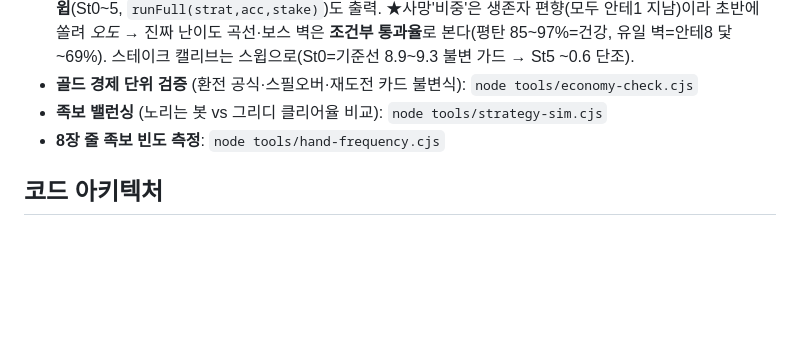
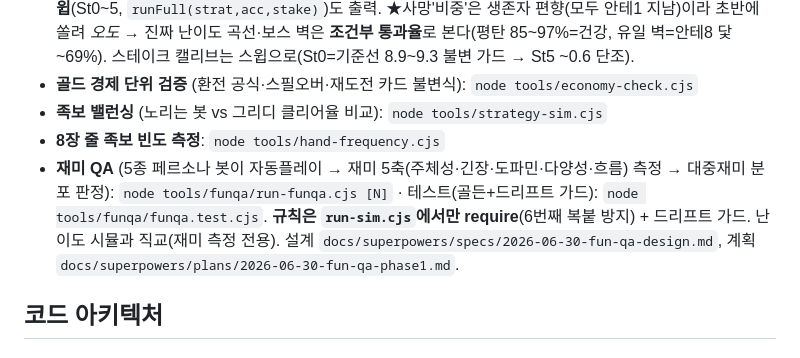
Before and after one commit to kkp8121-rgb/chain-deal, a Markdown page: CLAUDE.md, the part around the change. Drawn GitHub-style; blank space fills up the shorter version.

Commit message:
docs(funqa): README + CLAUDE.md 도구 등록
Fun QA 사용법·구조·한계(1-ply 배치 수렴, 봇≠사람 미검증) 문서화.
CLAUDE.md 명령어 섹션에 run-funqa/funqa.test 등록.

Co-Authored-By: Claude Opus 4.8 (1M context) <noreply@anthropic.com>

```diff
--- a/CLAUDE.md
+++ b/CLAUDE.md
@@ -21,6 +21,7 @@ This file provides guidance to Claude Code (claude.ai/code) when working with co
 - **골드 경제 단위 검증** (환전 공식·스필오버·재도전 카드 불변식): `node tools/economy-check.cjs`
 - **족보 밸런싱** (노리는 봇 vs 그리디 클리어율 비교): `node tools/strategy-sim.cjs`
 - **8장 줄 족보 빈도 측정**: `node tools/hand-frequency.cjs`
+- **재미 QA** (5종 페르소나 봇이 자동플레이 → 재미 5축(주체성·긴장·도파민·다양성·흐름) 측정 → 대중재미 분포 판정): `node tools/funqa/run-funqa.cjs [N]` · 테스트(골든+드리프트 가드): `node tools/funqa/funqa.test.cjs`. **규칙은 `run-sim.cjs`에서만 require**(6번째 복붙 방지) + 드리프트 가드. 난이도 시뮬과 직교(재미 측정 전용). 설계 `docs/superpowers/specs/2026-06-30-fun-qa-design.md`, 계획 `docs/superpowers/plans/2026-06-30-fun-qa-phase1.md`.
 
 ## 코드 아키텍처
 
```
Also changed, not shown: tools/funqa/README.md (added, +22 -0 lines).
